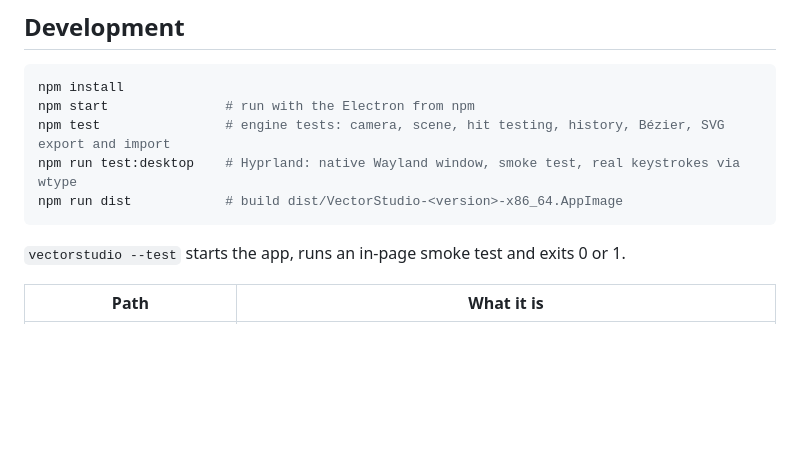
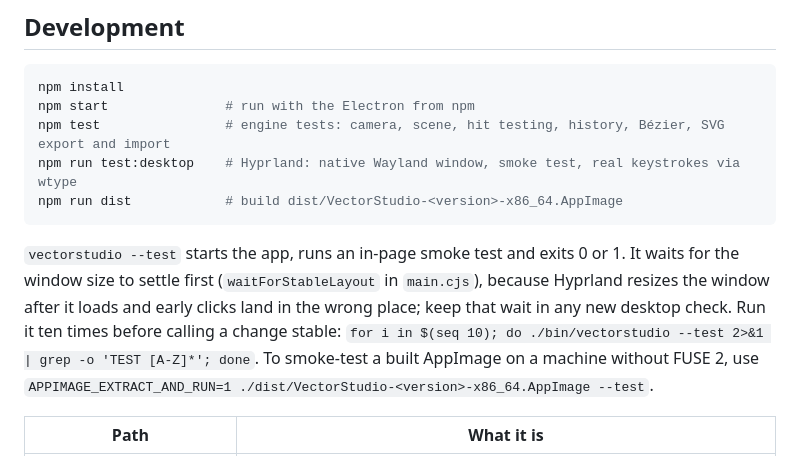
Before and after one commit to nodaysidle/no-vector-days, a Markdown page: README.md, the part around the change. Rendered like a GitHub page; blank space fills up the shorter version.

Commit message:
README: how to run the smoke test reliably
Co-Authored-By: Claude Opus 5.5 <noreply@anthropic.com>

````diff
--- a/README.md
+++ b/README.md
@@ -101,6 +101,7 @@ npm run dist            # build dist/VectorStudio-<version>-x86_64.AppImage
 ```
 
 `vectorstudio --test` starts the app, runs an in-page smoke test and exits 0 or 1.
+It waits for the window size to settle first (`waitForStableLayout` in `main.cjs`), because Hyprland resizes the window after it loads and early clicks land in the wrong place; keep that wait in any new desktop check. Run it ten times before calling a change stable: `for i in $(seq 10); do ./bin/vectorstudio --test 2>&1 | grep -o 'TEST [A-Z]*'; done`. To smoke-test a built AppImage on a machine without FUSE 2, use `APPIMAGE_EXTRACT_AND_RUN=1 ./dist/VectorStudio-<version>-x86_64.AppImage --test`.
 
 | Path | What it is |
 |---|---|
````
